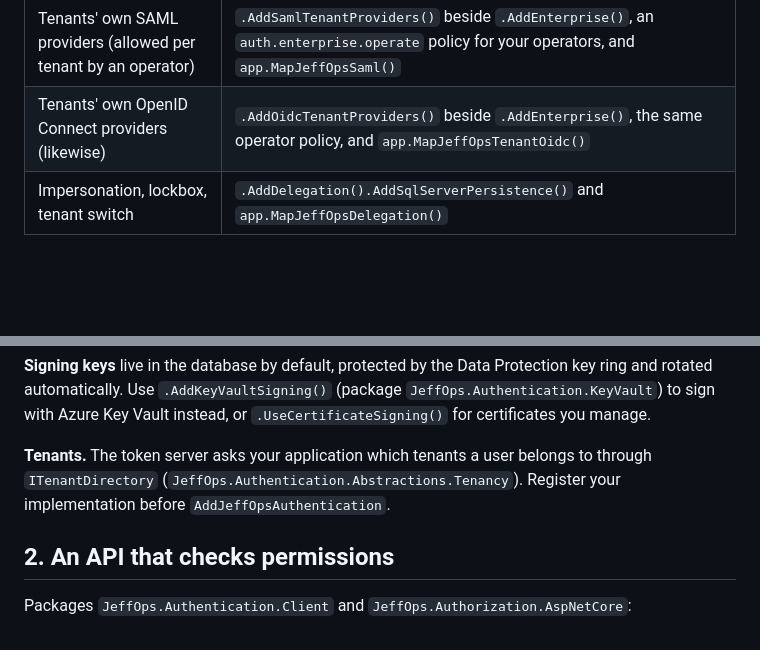
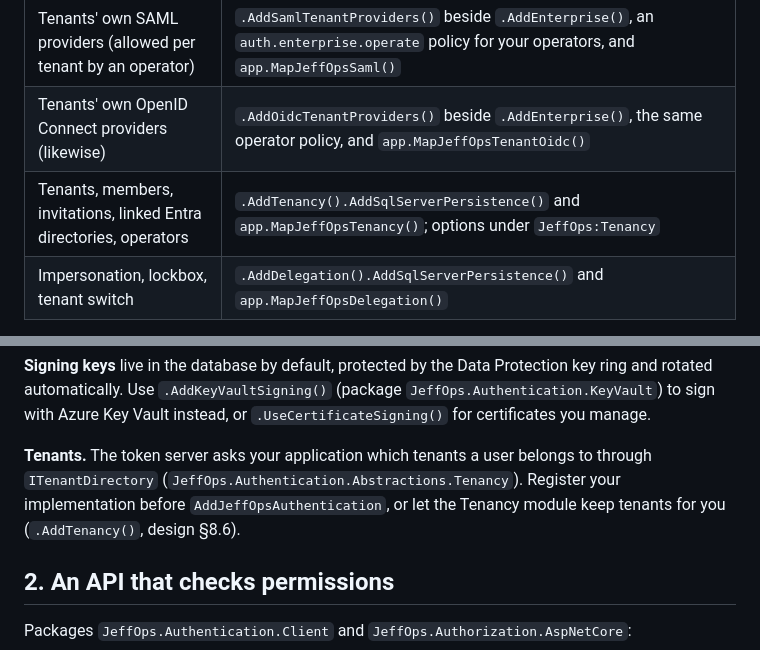
Before and after one commit to JeffWouters/JeffOps.Authentication, a Markdown page: docs/getting-started.md, 2 parts joined by grey strips. GitHub-like rendering; blank space fills up the shorter version.

```diff
--- a/docs/getting-started.md
+++ b/docs/getting-started.md
@@ -127,6 +127,7 @@ migrations in your deployment pipeline, for example with `dotnet ef database upd
 | Verified domains, per-tenant SSO, SCIM | `.AddEnterprise().AddSqlServerPersistence()`, `app.MapJeffOpsEnterprise()`, `app.MapJeffOpsScim()` |
 | Tenants' own SAML providers (allowed per tenant by an operator) | `.AddSamlTenantProviders()` beside `.AddEnterprise()`, an `auth.enterprise.operate` policy for your operators, and `app.MapJeffOpsSaml()` |
 | Tenants' own OpenID Connect providers (likewise) | `.AddOidcTenantProviders()` beside `.AddEnterprise()`, the same operator policy, and `app.MapJeffOpsTenantOidc()` |
+| Tenants, members, invitations, linked Entra directories, operators | `.AddTenancy().AddSqlServerPersistence()` and `app.MapJeffOpsTenancy()`; options under `JeffOps:Tenancy` |
 | Impersonation, lockbox, tenant switch | `.AddDelegation().AddSqlServerPersistence()` and `app.MapJeffOpsDelegation()` |
 
 **One deployment, several products.** Give each product its own app registration at the provider (its own name on the
@@ -140,7 +141,8 @@ Use `.AddKeyVaultSigning()` (package `JeffOps.Authentication.KeyVault`) to sign
 `.UseCertificateSigning()` for certificates you manage.
 
 **Tenants.** The token server asks your application which tenants a user belongs to through `ITenantDirectory`
-(`JeffOps.Authentication.Abstractions.Tenancy`). Register your implementation before `AddJeffOpsAuthentication`.
+(`JeffOps.Authentication.Abstractions.Tenancy`). Register your implementation before `AddJeffOpsAuthentication`, or let the
+Tenancy module keep tenants for you (`.AddTenancy()`, design §8.6).
 
 ## 2. An API that checks permissions
 
```
Also changed, not shown: CHANGELOG.md (+2 -0 lines), docs/DESIGN.md (+56 -1 lines).
